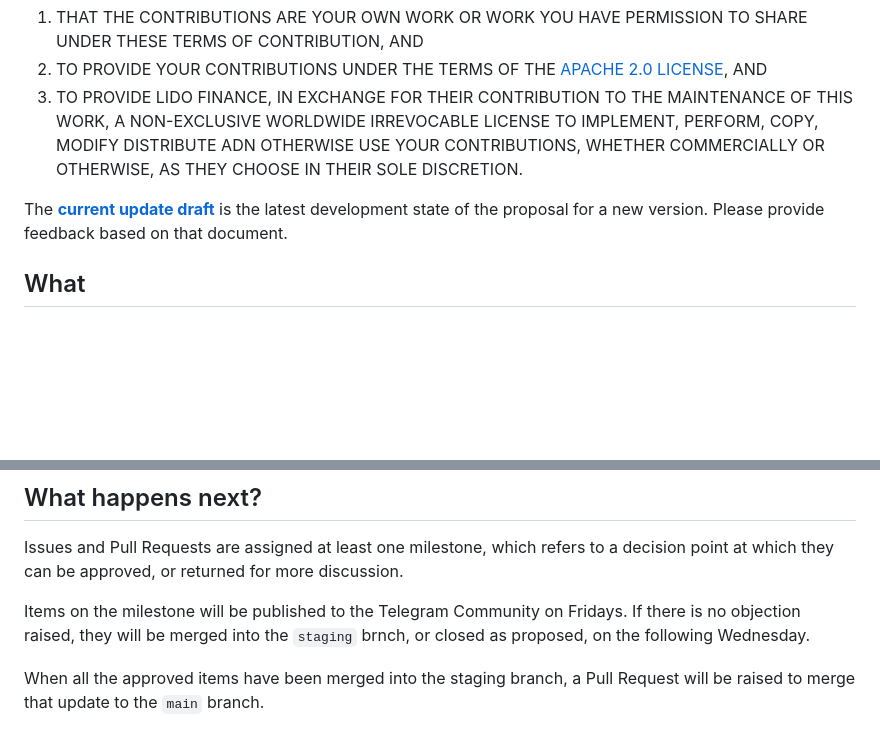
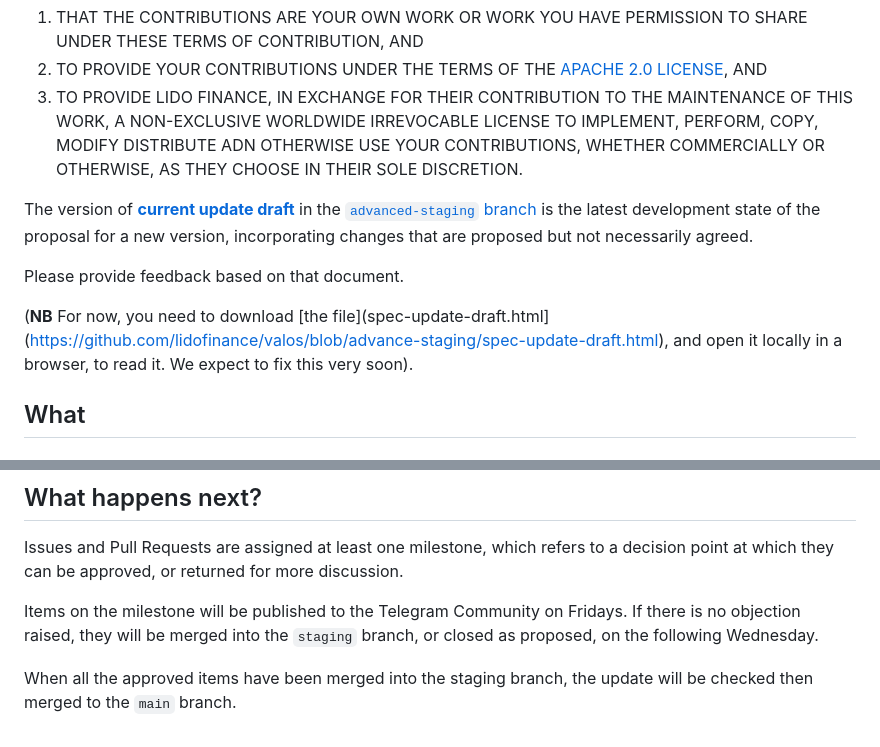
Before and after one commit to lidofinance/valos, a Markdown page: CONTRIBUTING.md, 2 parts joined by grey strips. GitHub-like rendering; blank space fills up the shorter version.

```diff
--- a/CONTRIBUTING.md
+++ b/CONTRIBUTING.md
@@ -10,8 +10,13 @@ BY CONTRIBUTING TO THIS REPOSITORY, YOU AGREE:
 2. TO PROVIDE YOUR CONTRIBUTIONS UNDER THE TERMS OF THE [APACHE 2.0 LICENSE](LICENSE.md), AND
 3. TO PROVIDE LIDO FINANCE, IN EXCHANGE FOR THEIR CONTRIBUTION TO THE MAINTENANCE OF THIS WORK, A NON-EXCLUSIVE WORLDWIDE IRREVOCABLE LICENSE TO IMPLEMENT, PERFORM, COPY, MODIFY DISTRIBUTE ADN OTHERWISE USE YOUR CONTRIBUTIONS, WHETHER COMMERCIALLY OR OTHERWISE, AS THEY CHOOSE IN THEIR SOLE DISCRETION.
 
-The [**current update draft**](spec-update-draft.md) is the latest development state of the proposal for a new version.
+The version of [**current update draft**](spec-update-draft.html)
+in the [`advanced-staging` branch](https://github.com/lidofinance/valos/tree/advance-staging) is the latest development state of the proposal for a new version,
+incorporating changes that are proposed but not necessarily agreed.
+
 Please provide feedback based on that document.
+
+(**NB** For now, you need to download [the file](spec-update-draft.html](https://github.com/lidofinance/valos/blob/advance-staging/spec-update-draft.html), and open it locally in a browser, to read it. We expect to fix this very soon).
 
 ## What
 
@@ -78,6 +83,6 @@ even if you do not have time to understand and replicate the various conventions
 
 Issues and Pull Requests are assigned at least one milestone, which refers to a decision point at which they can be approved, or returned for more discussion.
 
-Items on the milestone will be published to the Telegram Community on Fridays. If there is no objection raised, they will be merged into the `staging` brnch, or closed as proposed, on the following Wednesday.
+Items on the milestone will be published to the Telegram Community on Fridays. If there is no objection raised, they will be merged into the `staging` branch, or closed as proposed, on the following Wednesday.
 
-When all the approved items have been merged into the staging branch, a Pull Request will be raised to merge that update to the `main` branch.
+When all the approved items have been merged into the staging branch, the update will be checked then merged to the `main` branch.
```
